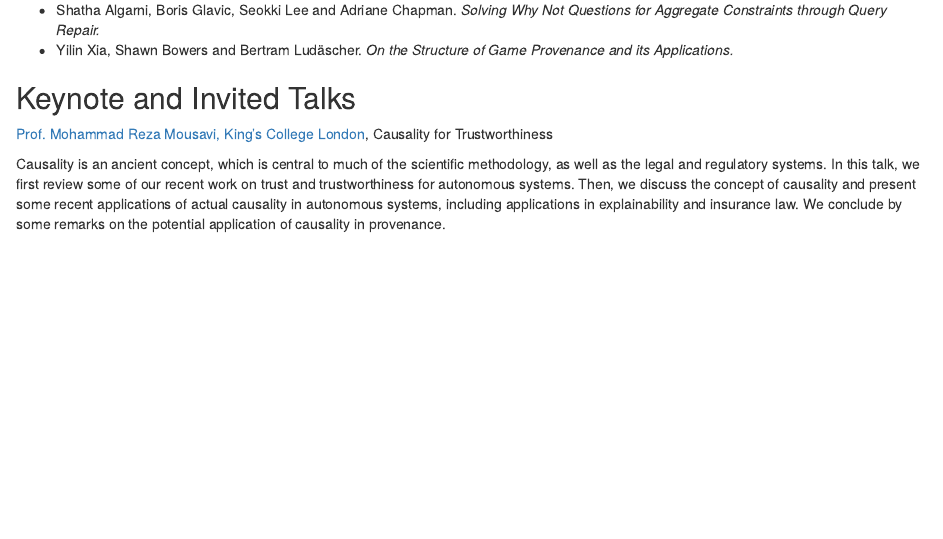
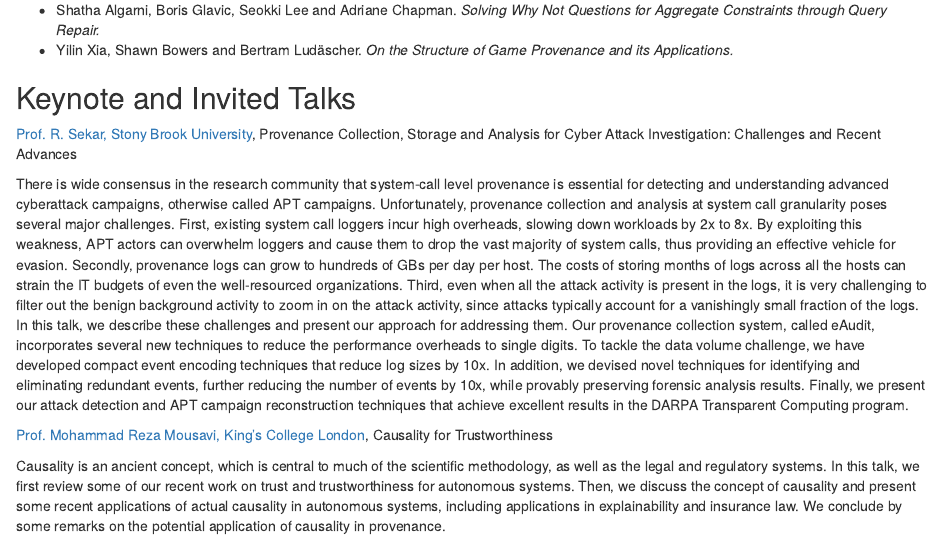
Before and after one commit to ProvenanceWeek/TaPP2024, an R Markdown document (Bookdown/TaPP_2024.Rmd): the page in a window 1100 px wide, from 2530 px down. Rendered offline with R 4.5, knitr and Pandoc, with nearby package versions; drawn as R Markdown's standard HTML page in place of the format the file asks for.

Commit message:
Update keynote

```diff
--- a/Bookdown/TaPP_2024.Rmd
+++ b/Bookdown/TaPP_2024.Rmd
@@ -135,6 +135,10 @@ Submit the abstract and original publication venue and date of the previously pu
 
 ## Keynote and Invited Talks {-}
 
+[Prof. R. Sekar, Stony Brook University](https://www.cs.stonybrook.edu/people/faculty/rsekar), Provenance Collection, Storage and Analysis for Cyber Attack Investigation: Challenges and Recent Advances
+
+There is wide consensus in the research community that system-call level provenance is essential for detecting and understanding advanced cyberattack campaigns, otherwise called APT campaigns. Unfortunately, provenance collection and analysis at system call granularity poses several major challenges. First, existing system call loggers incur high overheads, slowing down workloads by 2x to 8x. By exploiting this weakness, APT actors can overwhelm loggers and cause them to drop the vast majority of system calls, thus providing an effective vehicle for evasion. Secondly, provenance logs can grow to hundreds of GBs per day per host. The costs of storing months of logs across all the hosts can strain the IT budgets of even the well-resourced organizations. Third, even when all the attack activity is present in the logs, it is very challenging to filter out the benign background activity to zoom in on the attack activity, since attacks typically account for a vanishingly small fraction of the logs. In this talk, we describe these challenges and present our approach for addressing them. Our provenance collection system, called eAudit, incorporates several new techniques to reduce the performance overheads to single digits. To tackle the data volume challenge, we have developed compact event encoding techniques that reduce log sizes by 10x. In addition, we devised novel techniques for identifying and eliminating redundant events, further reducing the number of events by 10x, while provably preserving forensic analysis results. Finally, we present our attack detection and APT campaign reconstruction techniques that achieve excellent results in the DARPA Transparent Computing program.
+
 [Prof. Mohammad Reza Mousavi, King's College London](https://www.nms.kcl.ac.uk/mohammad.mousavi/), Causality for Trustworthiness
 
 Causality is an ancient concept, which is central to much of the scientific methodology, as well as the legal and regulatory systems.
```
Also changed, not shown: TaPP_2024.html, search_index.json.
